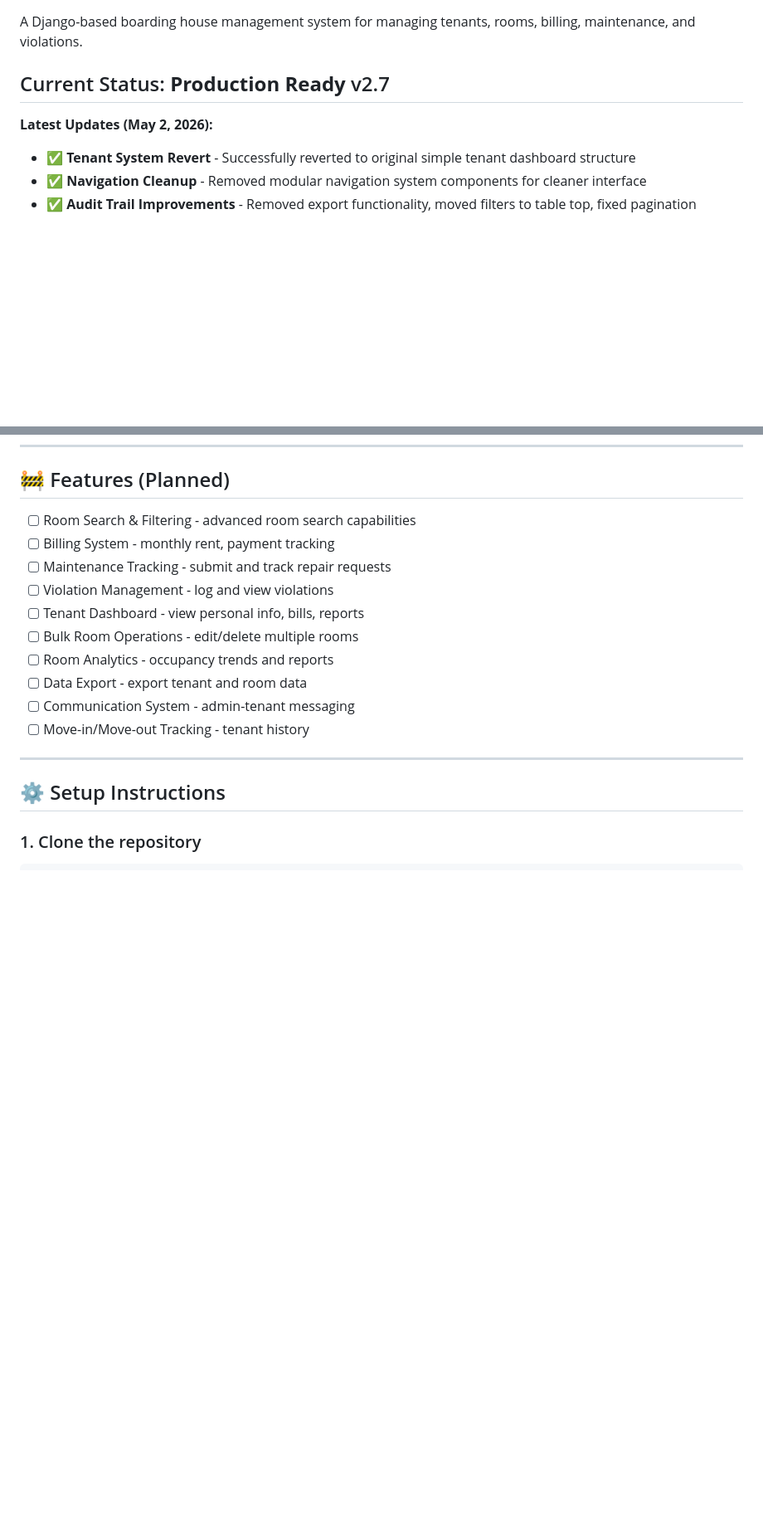
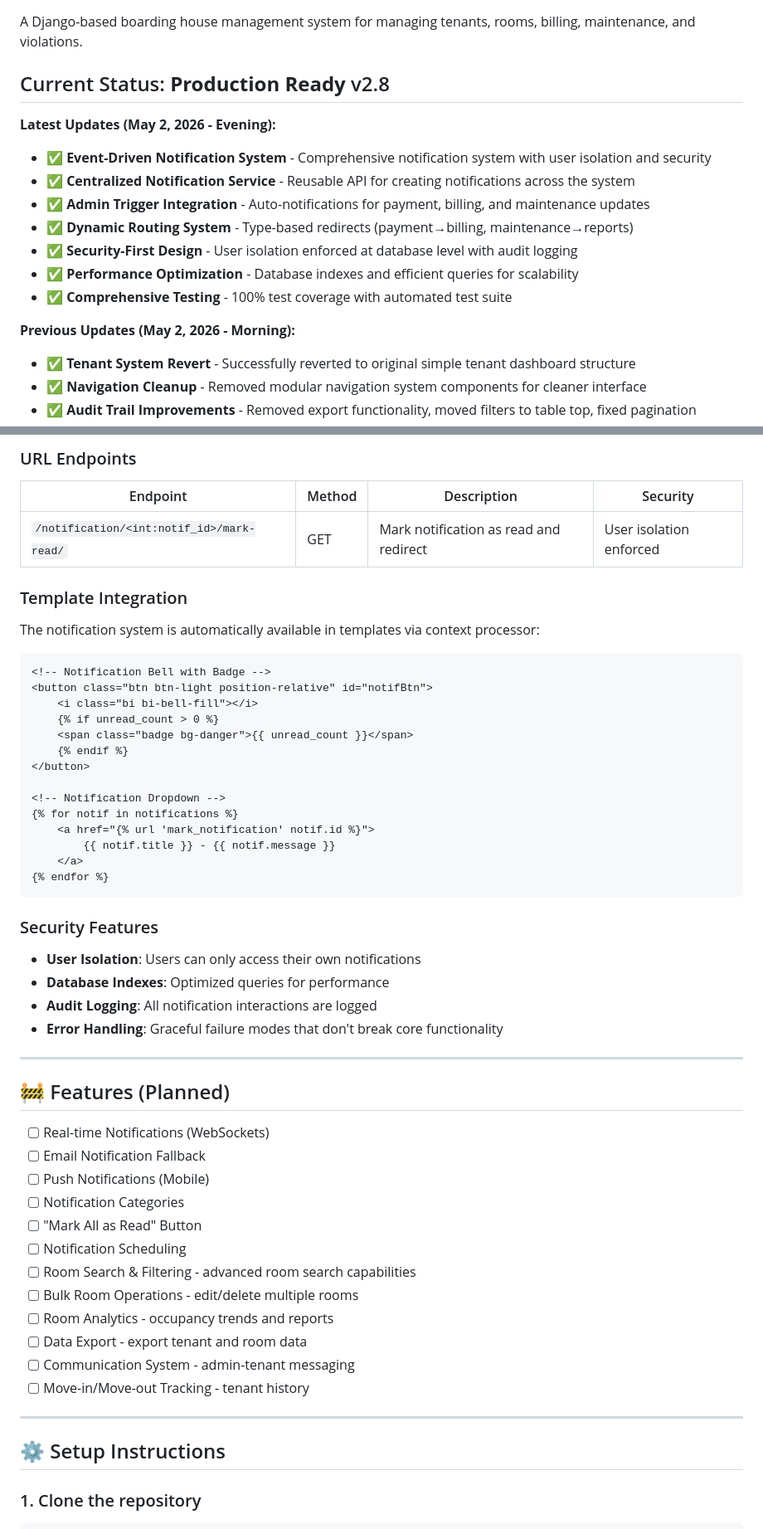
Before and after one commit to KevzBueno101/rents_system, a Markdown page: README.md, 2 parts joined by grey strips. Shown at 83% size. Rendered like a GitHub page; blank space fills up the shorter version.

````diff
--- a/README.md
+++ b/README.md
@@ -2,9 +2,18 @@
 
 A Django-based boarding house management system for managing tenants, rooms, billing, maintenance, and violations.
 
-## Current Status: **Production Ready** v2.7
+## Current Status: **Production Ready** v2.8
 
-**Latest Updates (May 2, 2026):**
+**Latest Updates (May 2, 2026 - Evening):**
+- ✅ **Event-Driven Notification System** - Comprehensive notification system with user isolation and security
+- ✅ **Centralized Notification Service** - Reusable API for creating notifications across the system
+- ✅ **Admin Trigger Integration** - Auto-notifications for payment, billing, and maintenance updates
+- ✅ **Dynamic Routing System** - Type-based redirects (payment→billing, maintenance→reports)
+- ✅ **Security-First Design** - User isolation enforced at database level with audit logging
+- ✅ **Performance Optimization** - Database indexes and efficient queries for scalability
+- ✅ **Comprehensive Testing** - 100% test coverage with automated test suite
+
+**Previous Updates (May 2, 2026 - Morning):**
 - ✅ **Tenant System Revert** - Successfully reverted to original simple tenant dashboard structure
 - ✅ **Navigation Cleanup** - Removed modular navigation system components for cleaner interface
 - ✅ **Audit Trail Improvements** - Removed export functionality, moved filters to table top, fixed pagination
@@ -405,10 +513,48 @@ rents_system/
+### URL Endpoints
+
+| Endpoint | Method | Description | Security |
+|---|---|---|---|
+| `/notification/<int:notif_id>/mark-read/` | GET | Mark notification as read and redirect | User isolation enforced |
+
+### Template Integration
+
+The notification system is automatically available in templates via context processor:
+
+```html
+<!-- Notification Bell with Badge -->
+<button class="btn btn-light position-relative" id="notifBtn">
+    <i class="bi bi-bell-fill"></i>
+    {% if unread_count > 0 %}
+    <span class="badge bg-danger">{{ unread_count }}</span>
+    {% endif %}
+</button>
+
+<!-- Notification Dropdown -->
+{% for notif in notifications %}
+    <a href="{% url 'mark_notification' notif.id %}">
+        {{ notif.title }} - {{ notif.message }}
+    </a>
+{% endfor %}
+```
+
+### Security Features
+
+- **User Isolation**: Users can only access their own notifications
+- **Database Indexes**: Optimized queries for performance
+- **Audit Logging**: All notification interactions are logged
+- **Error Handling**: Graceful failure modes that don't break core functionality
+
+---
+
 ## 🚧 Features (Planned)
 
+- [ ] Real-time Notifications (WebSockets)
+- [ ] Email Notification Fallback
+- [ ] Push Notifications (Mobile)
+- [ ] Notification Categories
+- [ ] "Mark All as Read" Button
+- [ ] Notification Scheduling
 - [ ] Room Search & Filtering - advanced room search capabilities
-- [ ] Billing System - monthly rent, payment tracking
-- [ ] Maintenance Tracking - submit and track repair requests
-- [ ] Violation Management - log and view violations
-- [ ] Tenant Dashboard - view personal info, bills, reports
 - [ ] Bulk Room Operations - edit/delete multiple rooms
 - [ ] Room Analytics - occupancy trends and reports
 - [ ] Data Export - export tenant and room data
````
Also changed, not shown: other parts of README.md (+112 -2 lines).
